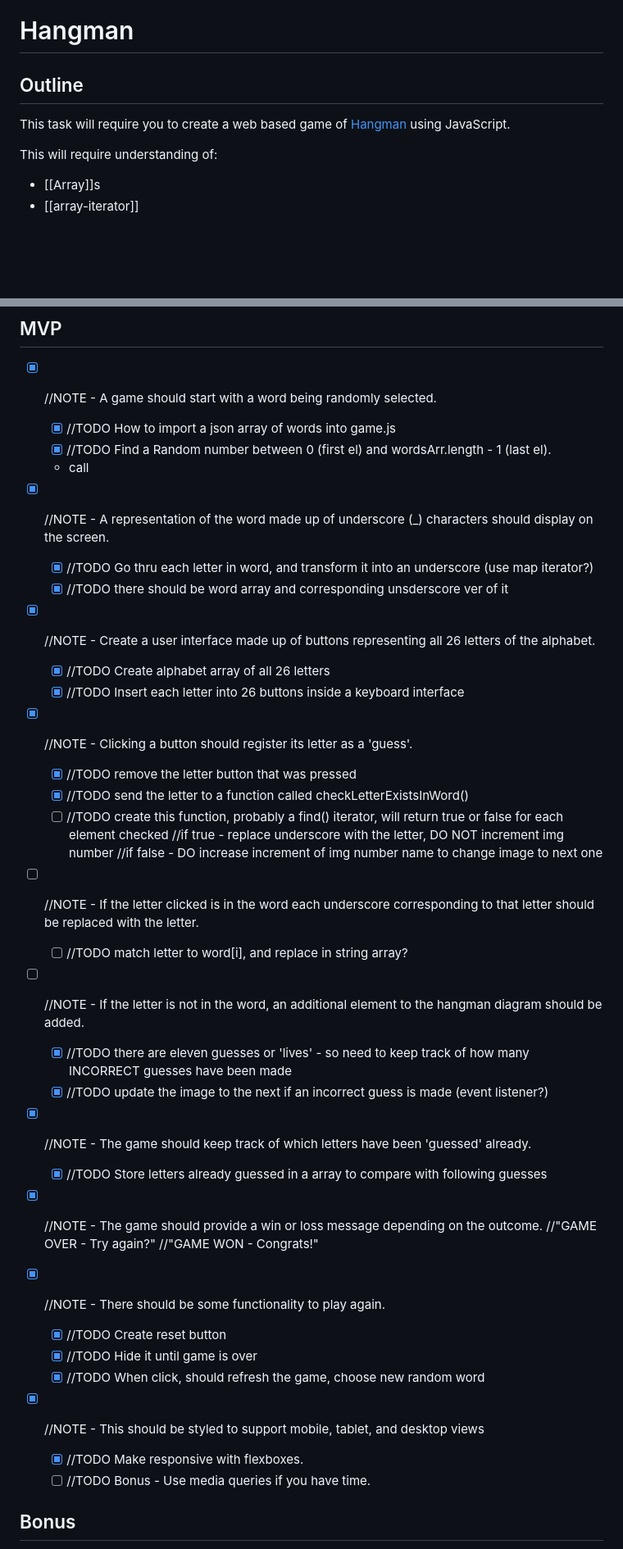
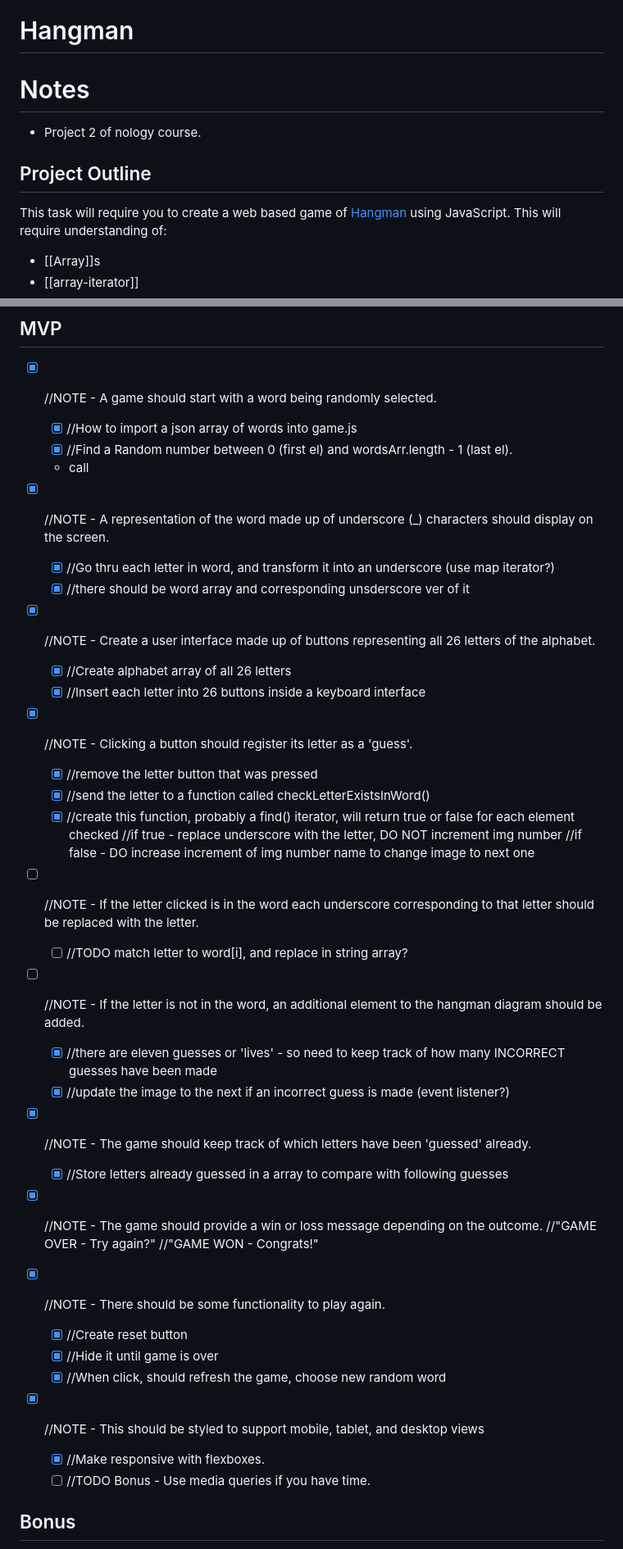
Before and after one commit to carriegale2710/hangman, a Markdown page: README.md, 2 parts joined by grey strips. Shown at 82% size. GitHub-like rendering; blank space fills up the shorter version.

```diff
--- a/hangman.md
+++ b/README.md
@@ -1,9 +1,13 @@
 # Hangman
 
-## Outline
+# Notes
+- Project 2 of nology course.
+
+
+
+## Project Outline
 
 This task will require you to create a web based game of [Hangman](https://en.wikipedia.org/wiki/Hangman_\(game\)) using JavaScript.
-
 This will require understanding of:
 
 - [[Array]]s
@@ -17,22 +21,22 @@ There are images provided for each stage of the eleven guesses, but feel free to
 ## MVP
 
 - [x] //NOTE -  A game should start with a word being randomly selected.
-    - [x] //TODO How to import a json array of words into game.js
-    - [x] //TODO Find a Random number between 0 (first el) and wordsArr.length - 1 (last el).
+    - [x] //How to import a json array of words into game.js
+    - [x] //Find a Random number between 0 (first el) and wordsArr.length - 1 (last el).
     - call
 
 - [x] //NOTE - A representation of the word made up of underscore (_) characters should display on the screen.
-    - [x] //TODO Go thru each letter in word, and transform it into an underscore (use map iterator?)
-    - [x] //TODO there should be word array and corresponding unsderscore ver of it
+    - [x] //Go thru each letter in word, and transform it into an underscore (use map iterator?)
+    - [x] //there should be word array and corresponding unsderscore ver of it
 
 - [x] //NOTE - Create a user interface made up of buttons representing all 26 letters of the alphabet.
-    - [x] //TODO Create alphabet array of all 26 letters
-    - [x] //TODO Insert each letter into 26 buttons inside a keyboard interface
+    - [x] //Create alphabet array of all 26 letters
+    - [x] //Insert each letter into 26 buttons inside a keyboard interface
 
 - [x] //NOTE - Clicking a button should register its letter as a 'guess'.
-    - [x] //TODO remove the letter button that was pressed
-    - [x] //TODO send the letter to a function called checkLetterExistsInWord()
-    - [ ] //TODO create this function, probably a find() iterator, will return true or false for each element checked
+    - [x] //remove the letter button that was pressed
+    - [x] //send the letter to a function called checkLetterExistsInWord()
+    - [x] //create this function, probably a find() iterator, will return true or false for each element checked
         //if true - replace underscore with the letter, DO NOT increment img number
         //if false - DO increase increment of img number name to change image to next one
 
@@ -40,23 +44,23 @@ There are images provided for each stage of the eleven guesses, but feel free to
     - [ ] //TODO match letter to word[i], and replace in string array?
 
 - [ ] //NOTE - If the letter is not in the word, an additional element to the hangman diagram should be added.
-    - [x] //TODO there are eleven guesses or 'lives' - so need to keep track of how many INCORRECT guesses have been made
-    - [x] //TODO update the image to the next if an incorrect guess is made (event listener?)
+    - [x] //there are eleven guesses or 'lives' - so need to keep track of how many INCORRECT guesses have been made
+    - [x] //update the image to the next if an incorrect guess is made (event listener?)
 
 - [x] //NOTE - The game should keep track of which letters have been 'guessed' already.
-    - [x] //TODO Store letters already guessed in a array to compare with following guesses
+    - [x] //Store letters already guessed in a array to compare with following guesses
 
 - [x] //NOTE - The game should provide a win or loss message depending on the outcome.
     //"GAME OVER - Try again?"
     //"GAME WON - Congrats!"
 
 - [x] //NOTE - There should be some functionality to play again.
-    - [x] //TODO Create reset button
-    - [x] //TODO Hide it until game is over
-    - [x] //TODO When click, should refresh the game, choose new random word
+    - [x] //Create reset button
+    - [x] //Hide it until game is over
+    - [x] //When click, should refresh the game, choose new random word
 
 - [x] //NOTE - This should be styled to support mobile, tablet, and desktop views
-    - [x] //TODO Make responsive with flexboxes.
+    - [x] //Make responsive with flexboxes.
     - [ ] //TODO Bonus - Use media queries if you have time.
 
 ## Bonus
```
